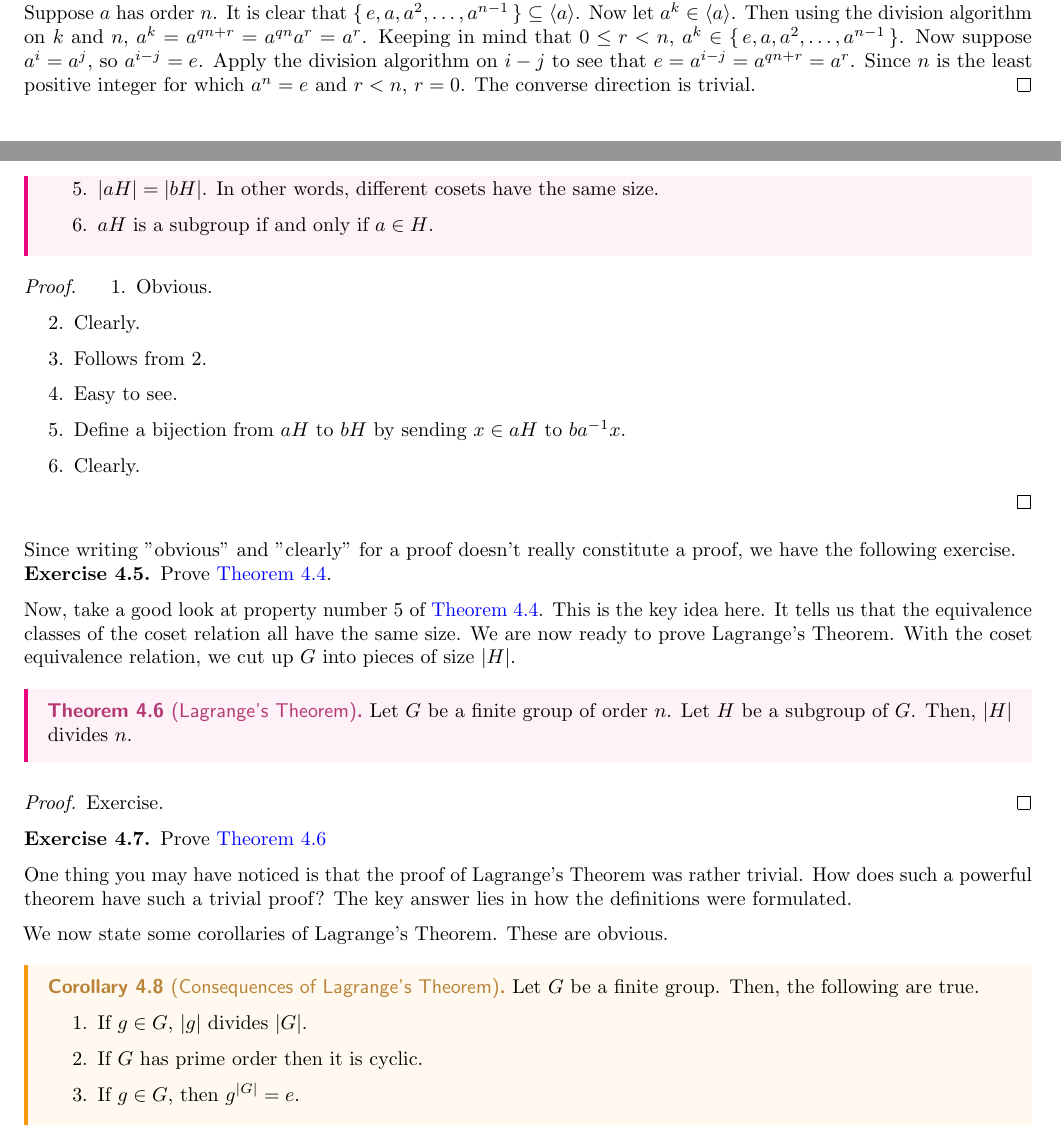
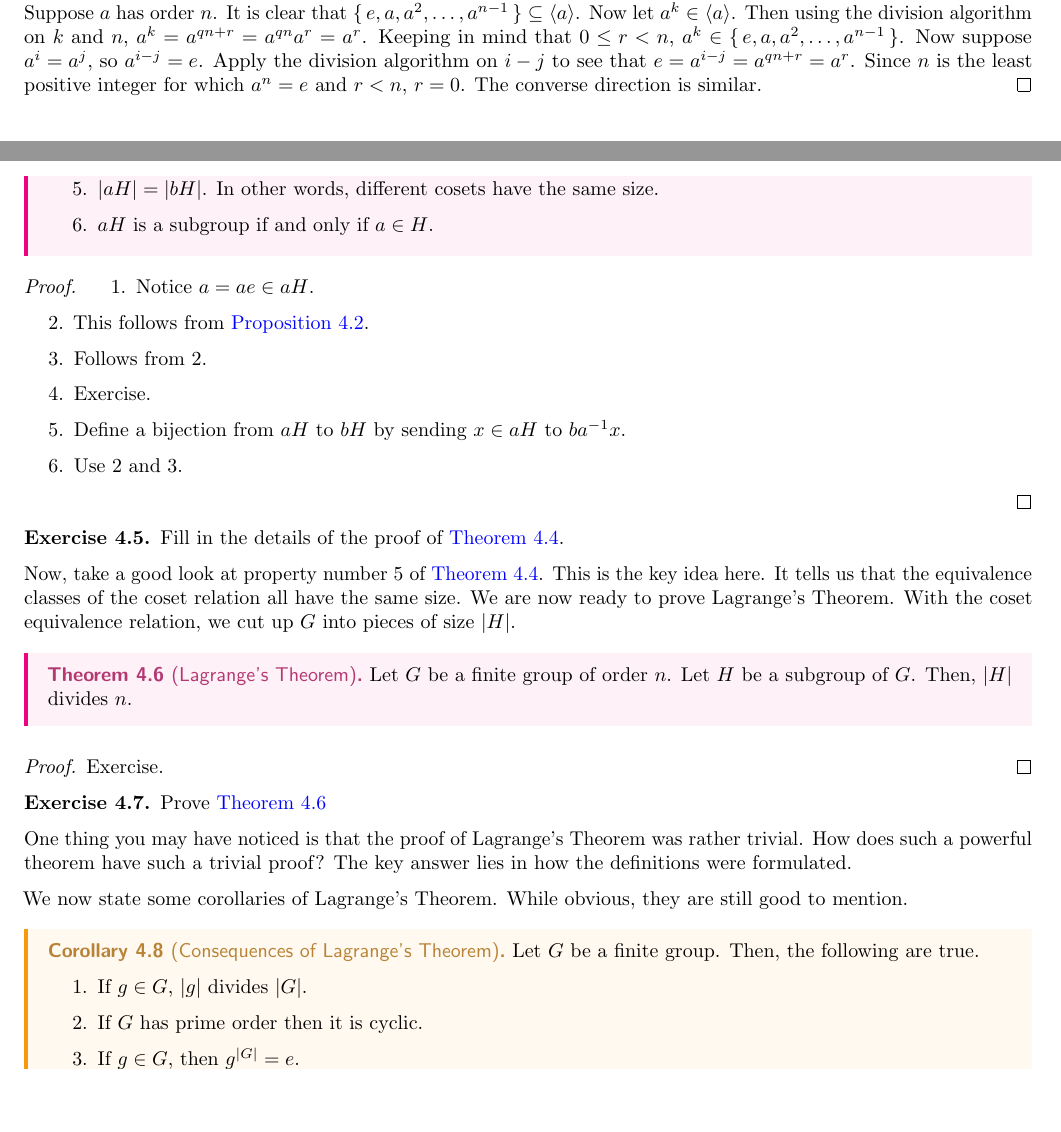
Before and after one commit to bushshrub/algebra-book, a LaTeX thesis (main.tex, which reads chapter-3-cyclic-groups.tex, chapter-lagrange-theorem.tex): two parts of pages 15 and 24 of 28, joined at a grey line, cut so that both start at the same text, the shorter picture padded with empty space. Compiled offline with pdfLaTeX.

```diff
--- a/chapter-3-cyclic-groups.tex
+++ b/chapter-3-cyclic-groups.tex
@@ -71,7 +71,7 @@
     $a^k \in \set{e, a, a^2, \dots, a^{n-1}}$. Now suppose $a^i = a^j$, so
     $a^{i-j} = e$. Apply the division algorithm on $i-j$ to see that $e =
     a^{i-j} = a^{qn + r} = a^r$. Since $n$ is the least positive integer for
-    which $a^n = e$ and $r < n$, $r=0$. The converse direction is trivial.
+    which $a^n = e$ and $r < n$, $r=0$. The converse direction is similar.
 \end{proof}
 
 In \cref{def:order-of-a-group}, we used the absolute value operation to refer to
--- a/chapter-lagrange-theorem.tex
+++ b/chapter-lagrange-theorem.tex
@@ -66,18 +66,16 @@
 \end{theorem}
 \begin{proof}
     \begin{enumerate}
-        \item Obvious.
-        \item Clearly.
+        \item Notice $a = ae \in aH$.
+        \item This follows from \cref{prop:coset-equiv-relation}.
         \item Follows from 2.
-        \item Easy to see.
+        \item Exercise.
         \item Define a bijection from $aH$ to $bH$ by sending $x \in aH$ to $ba\inv x$.
-        \item Clearly.
+        \item Use 2 and 3.
     \end{enumerate}
 \end{proof}
-Since writing "obvious" and "clearly" for a proof doesn't really constitute a proof,
-we have the following exercise.
 \begin{exercise}
-    Prove \cref{thm:properties-of-cosets}.
+    Fill in the details of the proof of \cref{thm:properties-of-cosets}.
 \end{exercise}
 
 Now, take a good look at property number 5 of \cref{thm:properties-of-cosets}.
@@ -100,8 +98,8 @@
 rather trivial. How does such a powerful theorem have such a trivial proof?
 The key answer lies in how the definitions were formulated.
 
-We now state some corollaries of Lagrange's Theorem. These are obvious.
-
+We now state some corollaries of Lagrange's Theorem. While obvious, they are
+still good to mention.
 \begin{corollary}[Consequences of Lagrange's Theorem]
 \label{cor:consequences-of-lagrange}
     Let $G$ be a finite group. Then, the following are true.
```
Also changed, not shown: README.md, algebra-notes.pdf (deleted), chapter-2-homomorphisms-isomorphisms.pdf (deleted), chapter-3-cyclic-groups.pdf (deleted), chapter-4-permutation-groups.pdf (deleted), chapter-lagrange-theorem.pdf (deleted).
